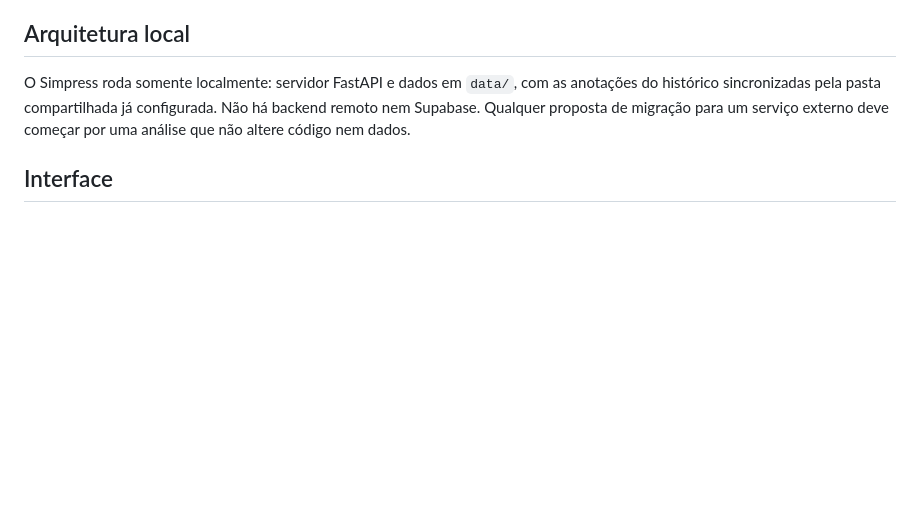
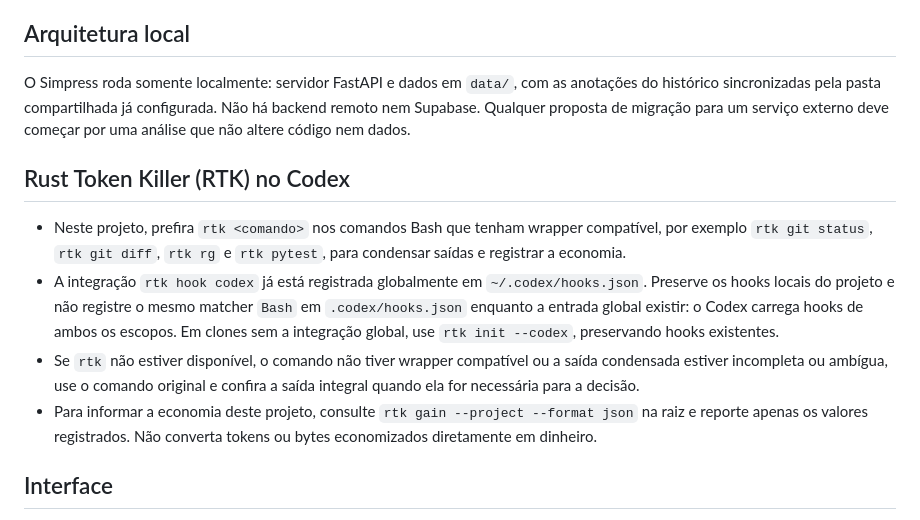
Before and after one commit to gabrielakihiro-dev/Simpress, a Markdown page: AGENTS.md, the part around the change. Drawn GitHub-style; blank space fills up the shorter version.

Commit message:
docs(agentes): documenta uso do RTK no Codex
Co-Authored-By: Claude Sonnet 5.5 <noreply@anthropic.com>

```diff
--- a/AGENTS.md
+++ b/AGENTS.md
@@ -64,6 +64,13 @@ Quando o usuário disser "Executar" ou "exportar planilhas", siga a skill `.clau
 
 O Simpress roda somente localmente: servidor FastAPI e dados em `data/`, com as anotações do histórico sincronizadas pela pasta compartilhada já configurada. Não há backend remoto nem Supabase. Qualquer proposta de migração para um serviço externo deve começar por uma análise que não altere código nem dados.
 
+## Rust Token Killer (RTK) no Codex
+
+- Neste projeto, prefira `rtk <comando>` nos comandos Bash que tenham wrapper compatível, por exemplo `rtk git status`, `rtk git diff`, `rtk rg` e `rtk pytest`, para condensar saídas e registrar a economia.
+- A integração `rtk hook codex` já está registrada globalmente em `~/.codex/hooks.json`. Preserve os hooks locais do projeto e não registre o mesmo matcher `Bash` em `.codex/hooks.json` enquanto a entrada global existir: o Codex carrega hooks de ambos os escopos. Em clones sem a integração global, use `rtk init --codex`, preservando hooks existentes.
+- Se `rtk` não estiver disponível, o comando não tiver wrapper compatível ou a saída condensada estiver incompleta ou ambígua, use o comando original e confira a saída integral quando ela for necessária para a decisão.
+- Para informar a economia deste projeto, consulte `rtk gain --project --format json` na raiz e reporte apenas os valores registrados. Não converta tokens ou bytes economizados diretamente em dinheiro.
+
 ## Interface
 
 - Para novas telas, atualize ou escreva a especificação antes de implementar e use as referências visuais fornecidas. Se o usuário disser "Exclua o JavaScript por enquanto", mantenha a tela em HTML/CSS.
```
